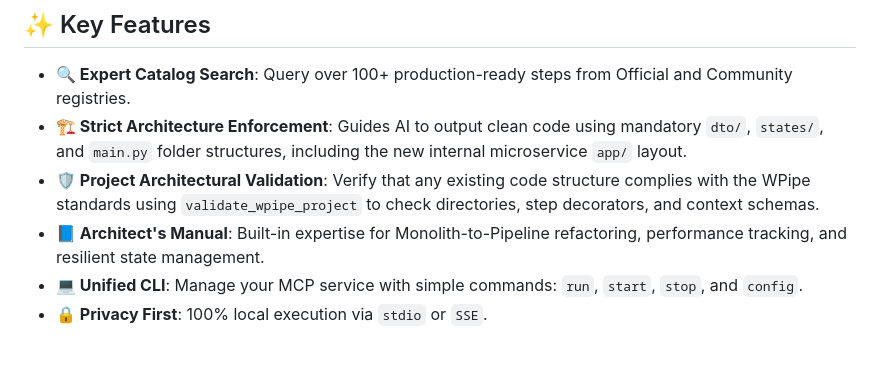
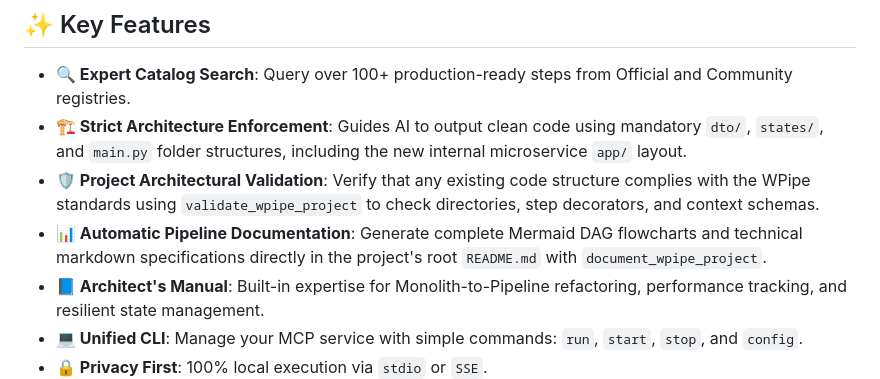
Before and after one commit to wisrovi/wpipe-mcp, a Markdown page: README.md, the part around the change. Rendered like a GitHub page; blank space fills up the shorter version.

Commit message:
[DOCS] Add document_wpipe_project tool documentation to README key features

```diff
--- a/README.md
+++ b/README.md
@@ -15,6 +15,7 @@
 - **🔍 Expert Catalog Search**: Query over 100+ production-ready steps from Official and Community registries.
 - **🏗️ Strict Architecture Enforcement**: Guides AI to output clean code using mandatory `dto/`, `states/`, and `main.py` folder structures, including the new internal microservice `app/` layout.
 - **🛡️ Project Architectural Validation**: Verify that any existing code structure complies with the WPipe standards using `validate_wpipe_project` to check directories, step decorators, and context schemas.
+- **📊 Automatic Pipeline Documentation**: Generate complete Mermaid DAG flowcharts and technical markdown specifications directly in the project's root `README.md` with `document_wpipe_project`.
 - **📘 Architect's Manual**: Built-in expertise for Monolith-to-Pipeline refactoring, performance tracking, and resilient state management.
 - **💻 Unified CLI**: Manage your MCP service with simple commands: `run`, `start`, `stop`, and `config`.
 - **🔒 Privacy First**: 100% local execution via `stdio` or `SSE`.
```
